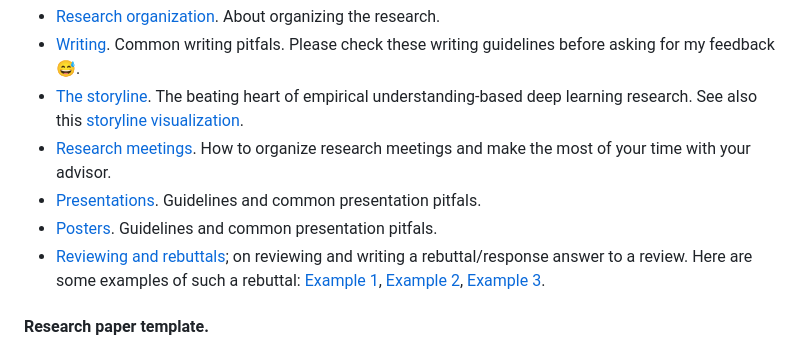
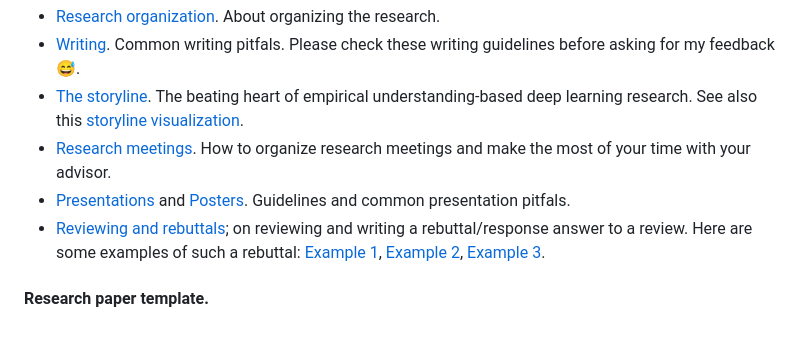
Before and after one commit to jvgemert/jvgemert.github.io, a Markdown page: _pages/guidelines.md, the part around the change. Drawn GitHub-style.

```diff
--- a/_pages/guidelines.md
+++ b/_pages/guidelines.md
@@ -16,8 +16,7 @@ I do not believe in rigid rules, yet, I do have a set of guiding principles. My
 *   [Writing](/writing.pdf). Common writing pitfals. Please check these writing guidelines before asking for my feedback :sweat_smile:.
 *   [The storyline](storyline.pdf). The beating heart of empirical understanding-based deep learning research. See also this [storyline visualization](storyline-fig.pdf).
 *   [Research meetings](/meetings.pdf). How to organize research meetings and make the most of your time with your advisor.
-*   [Presentations](/presentation.pdf). Guidelines and common presentation pitfals.
-*   [Posters](/poster.pdf). Guidelines and common presentation pitfals.
+*   [Presentations](/presentation.pdf) and  [Posters](/poster.pdf). Guidelines and common presentation pitfals.
 *   [Reviewing and rebuttals](reviewRebut.pdf); on reviewing and writing a rebuttal/response answer to a review. Here are some examples of such a rebuttal: [Example 1](assets/pdf/rebuttalExample1.pdf), [Example 2](assets/pdf/rebuttalExample2.pdf), [Example 3](assets/pdf/rebuttalExample3.pdf).
 
 <p/>
```
